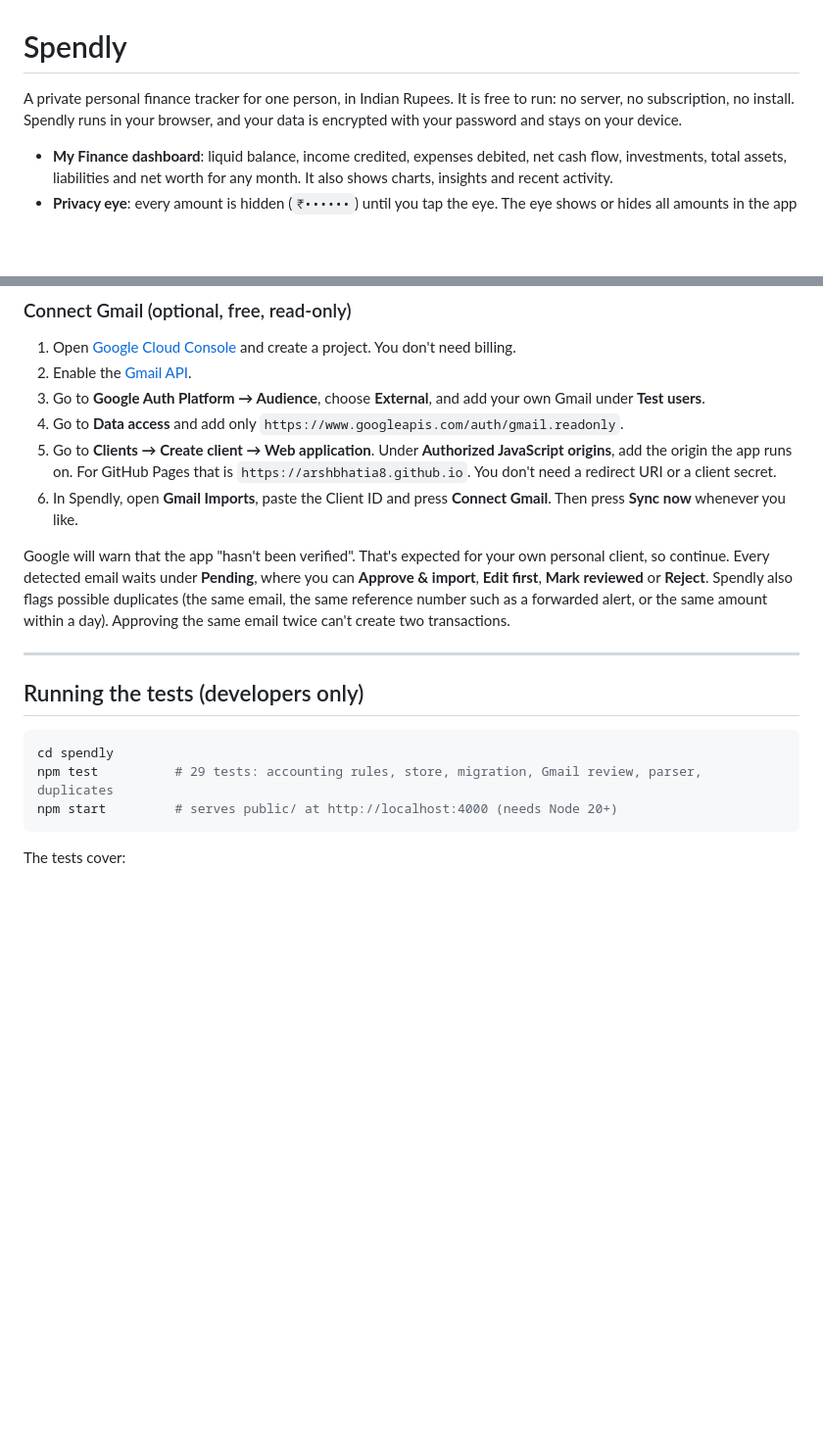
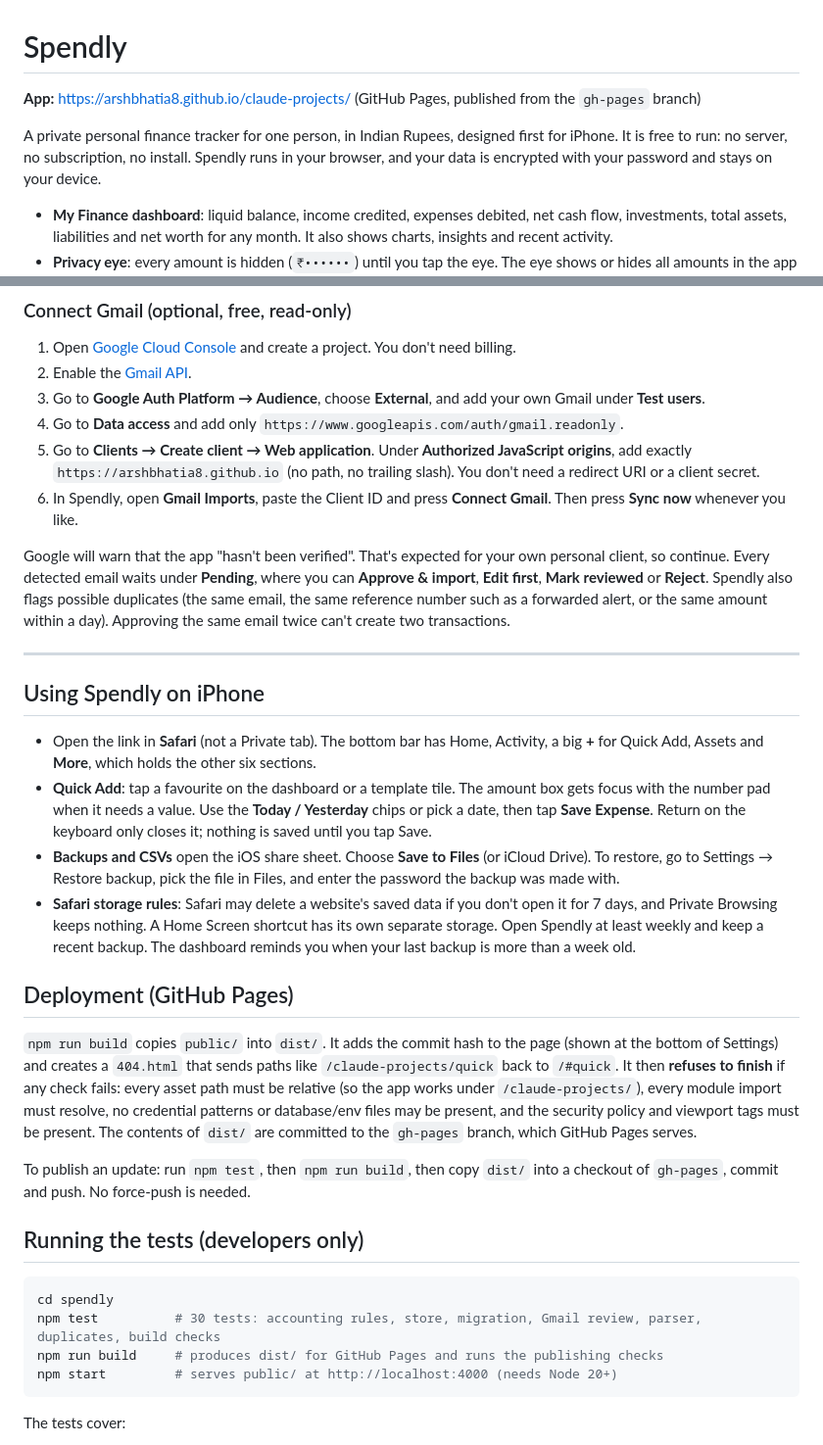
Before and after one commit to arshbhatia8/claude-projects, a Markdown page: spendly/README.md, 2 parts joined by grey strips. Shown at 98% size. Rendered like a GitHub page; blank space fills up the shorter version.

Commit message:
Document iPhone use, Safari storage rules and GitHub Pages deployment
Co-Authored-By: Claude Opus 5.5 <noreply@anthropic.com>
Claude-Session: https://claude.ai/code/session_0111tmzeip5iveNK8GwnNBnT

````diff
--- a/spendly/README.md
+++ b/spendly/README.md
@@ -1,6 +1,8 @@
 # Spendly
 
-A private personal finance tracker for one person, in Indian Rupees.
+**App:** https://arshbhatia8.github.io/claude-projects/ (GitHub Pages, published from the `gh-pages` branch)
+
+A private personal finance tracker for one person, in Indian Rupees, designed first for iPhone.
 It is free to run: no server, no subscription, no install. Spendly runs in your browser, and your data is encrypted with your password and stays on your device.
 
 - **My Finance dashboard**: liquid balance, income credited, expenses debited, net cash flow, investments, total assets, liabilities and net worth for any month. It also shows charts, insights and recent activity.
@@ -84,18 +86,32 @@ All money fields are **integer paise**. Each transaction stores its type, amount
 2. Enable the [Gmail API](https://console.cloud.google.com/apis/library/gmail.googleapis.com).
 3. Go to **Google Auth Platform → Audience**, choose **External**, and add your own Gmail under **Test users**.
 4. Go to **Data access** and add only `https://www.googleapis.com/auth/gmail.readonly`.
-5. Go to **Clients → Create client → Web application**. Under **Authorized JavaScript origins**, add the origin the app runs on. For GitHub Pages that is `https://arshbhatia8.github.io`. You don't need a redirect URI or a client secret.
+5. Go to **Clients → Create client → Web application**. Under **Authorized JavaScript origins**, add exactly `https://arshbhatia8.github.io` (no path, no trailing slash). You don't need a redirect URI or a client secret.
 6. In Spendly, open **Gmail Imports**, paste the Client ID and press **Connect Gmail**. Then press **Sync now** whenever you like.
 
 Google will warn that the app "hasn't been verified". That's expected for your own personal client, so continue. Every detected email waits under **Pending**, where you can **Approve & import**, **Edit first**, **Mark reviewed** or **Reject**. Spendly also flags possible duplicates (the same email, the same reference number such as a forwarded alert, or the same amount within a day). Approving the same email twice can't create two transactions.
 
 ---
 
+## Using Spendly on iPhone
+
+- Open the link in **Safari** (not a Private tab). The bottom bar has Home, Activity, a big **+** for Quick Add, Assets and **More**, which holds the other six sections.
+- **Quick Add**: tap a favourite on the dashboard or a template tile. The amount box gets focus with the number pad when it needs a value. Use the **Today / Yesterday** chips or pick a date, then tap **Save Expense**. Return on the keyboard only closes it; nothing is saved until you tap Save.
+- **Backups and CSVs** open the iOS share sheet. Choose **Save to Files** (or iCloud Drive). To restore, go to Settings → Restore backup, pick the file in Files, and enter the password the backup was made with.
+- **Safari storage rules**: Safari may delete a website's saved data if you don't open it for 7 days, and Private Browsing keeps nothing. A Home Screen shortcut has its own separate storage. Open Spendly at least weekly and keep a recent backup. The dashboard reminds you when your last backup is more than a week old.
+
+## Deployment (GitHub Pages)
+
+`npm run build` copies `public/` into `dist/`. It adds the commit hash to the page (shown at the bottom of Settings) and creates a `404.html` that sends paths like `/claude-projects/quick` back to `/#quick`. It then **refuses to finish** if any check fails: every asset path must be relative (so the app works under `/claude-projects/`), every module import must resolve, no credential patterns or database/env files may be present, and the security policy and viewport tags must be present. The contents of `dist/` are committed to the `gh-pages` branch, which GitHub Pages serves.
+
+To publish an update: run `npm test`, then `npm run build`, then copy `dist/` into a checkout of `gh-pages`, commit and push. No force-push is needed.
+
 ## Running the tests (developers only)
 
 ```bash
 cd spendly
-npm test          # 29 tests: accounting rules, store, migration, Gmail review, parser, duplicates
+npm test          # 30 tests: accounting rules, store, migration, Gmail review, parser, duplicates, build checks
+npm run build     # produces dist/ for GitHub Pages and runs the publishing checks
 npm start         # serves public/ at http://localhost:4000 (needs Node 20+)
 ```
 
````
